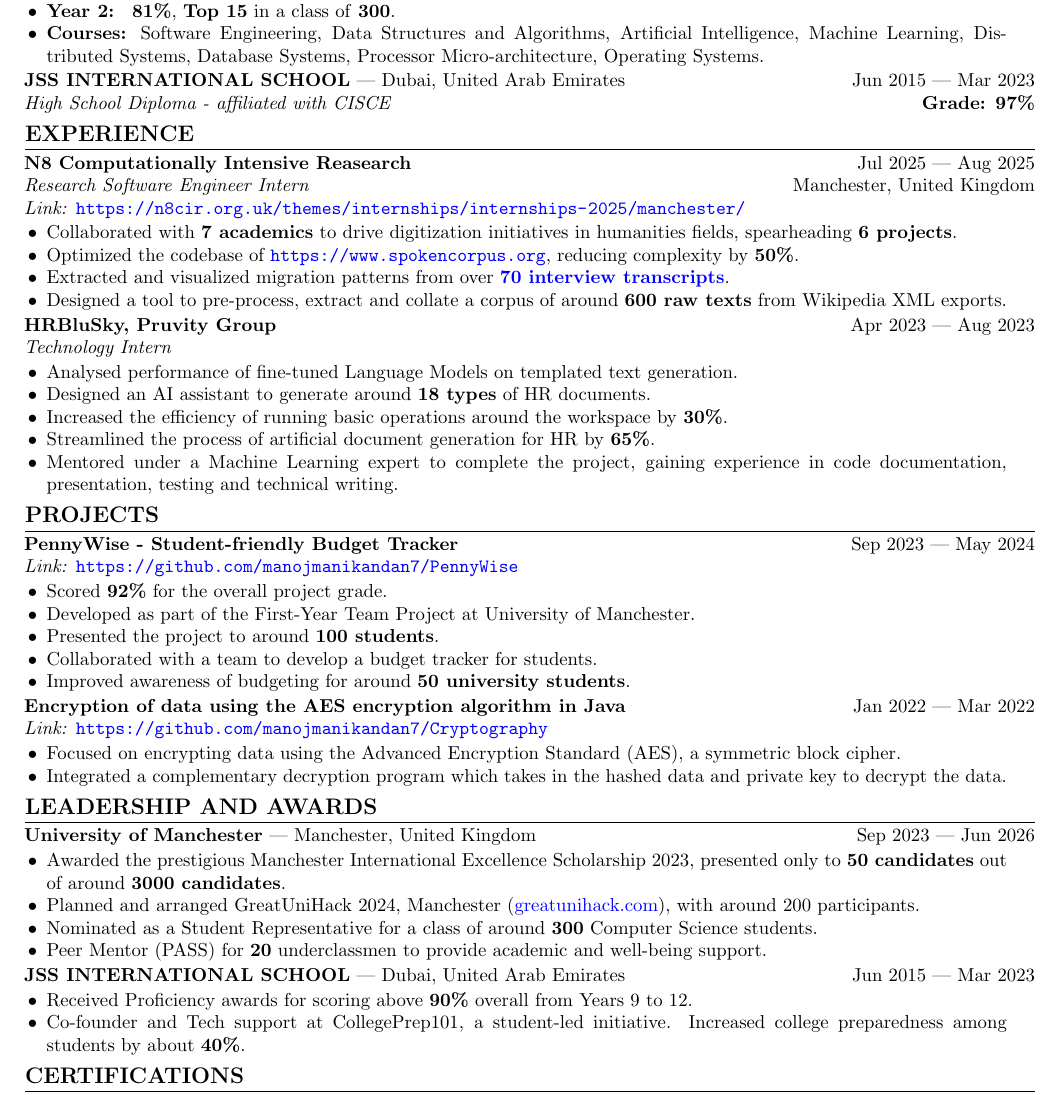
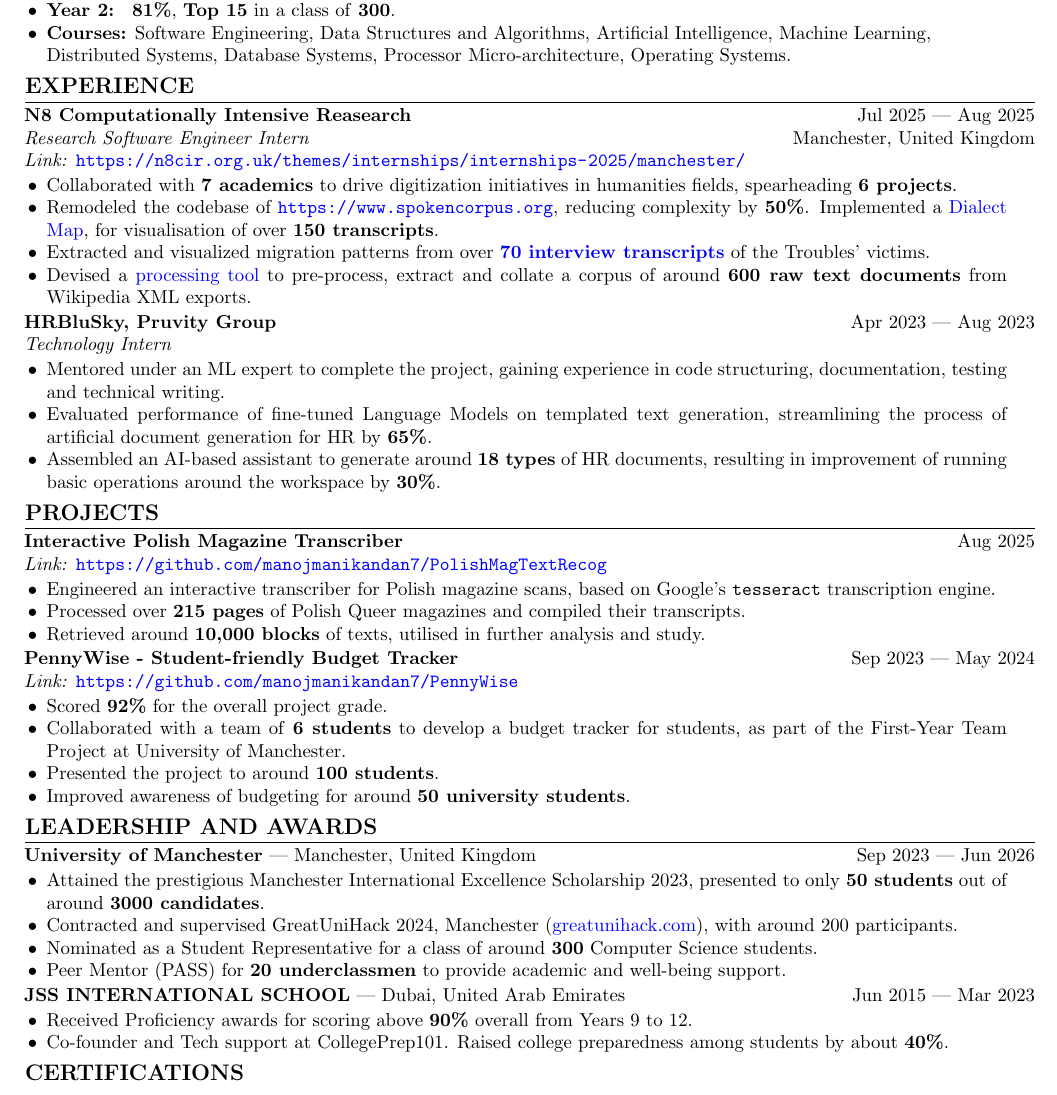
Before and after one commit to manojmanikandan7/Resume, a LaTeX CV (My_Resume.tex): part of the page, cut so that both start at the same text. Compiled offline with pdfLaTeX.

Commit message:
add changes

```diff
--- a/My_Resume.tex
+++ b/My_Resume.tex
@@ -40,13 +40,14 @@
 \begin{itemize}
     \item \textbf{Year 2: } \textbf{81\%}, \textbf{Top 15} in a class of \textbf{300}.
-    \item \textbf{Courses:} Software Engineering, Data Structures and Algorithms, Artificial Intelligence, Machine Learning, Distributed Systems, Database Systems, Processor Micro-architecture, Operating Systems. %Computer Architecture, Computer Engineering,
+    \item \textbf{Courses:} Software Engineering, Data Structures and Algorithms, Artificial Intelligence, Machine Learning, \\
+    Distributed Systems, Database Systems, Processor Micro-architecture, Operating Systems. %Computer Architecture, Computer Engineering,
     % \item Student Representative and Ambassador for the Department of Computer Science.
 \end{itemize}
 
  %\hfill Credit standing: Honors % Additional info
-\noindent
-\textbf{JSS INTERNATIONAL SCHOOL} | Dubai, United Arab Emirates \hfill Jun 2015 | Mar 2023\\ % University name and location
-\textit{High School Diploma - affiliated with CISCE} \hfill \textbf{Grade: 97\%} % Degree and GPA
+% \noindent
+% \textbf{JSS INTERNATIONAL SCHOOL} | Dubai, United Arab Emirates \hfill Jun 2015 | Mar 2023\\ % University name and location
+% \textit{High School Diploma - affiliated with CISCE} \hfill \textbf{Grade: 97\%} % Degree and GPA
 
 
 % Experience Section
@@ -66,18 +67,16 @@
 \textit{Link:} \url{https://n8cir.org.uk/themes/internships/internships-2025/manchester/}
 \begin{itemize}
     \item Collaborated with \textbf{7 academics} to drive digitization initiatives in humanities fields, spearheading \textbf{6 projects}.
-    \item Optimized the codebase of \url{https://www.spokencorpus.org}, reducing complexity by \textbf{50\%}.
-    \item Extracted and visualized migration patterns from over \href{https://conflictmemorymigration.manchester.ac.uk/interviews/}{\textbf{70 interview transcripts}}.
-    \item Designed a tool to pre-process, extract and collate a corpus of around \textbf{600 raw texts} from Wikipedia XML exports.
+    \item Remodeled the codebase of \url{https://www.spokencorpus.org}, reducing complexity by \textbf{50\%}. Implemented a \href{https://spokencorpus.org/map_search.php}{Dialect Map}, for visualisation of over \textbf{150 transcripts}.
+    \item Extracted and visualized migration patterns from over \href{https://conflictmemorymigration.manchester.ac.uk/interviews/}{\textbf{70 interview transcripts}} of the Troubles' victims.
+    \item Devised a \href{https://github.com/manojmanikandan7/WikipediaXmlParser}{processing tool} to pre-process, extract and collate a corpus of around \textbf{600 raw text documents} from Wikipedia XML exports.
 \end{itemize}
 \textbf{HRBluSky, Pruvity Group} \hfill Apr 2023 | Aug 2023 \\ %\hfill City, State\\ % Company name and location
 \textit{Technology Intern}  % Position and duration
 \begin{itemize}
-    \item Analysed performance of fine-tuned Language Models on templated text generation.
-    \item Designed an AI assistant to generate around \textbf{18 types} of HR documents.
-    \item Increased the efficiency of running basic operations around the workspace by \textbf{30\%}.
-    \item Streamlined the process of artificial document generation for HR by \textbf{65\%}.
-    \item Mentored under a Machine Learning expert to complete the project, gaining experience in code documentation, presentation, testing and technical writing.
+    \item Mentored under an ML expert to complete the project, gaining experience in code structuring, documentation, testing and technical writing.
+    \item Evaluated performance of fine-tuned Language Models on templated text generation, streamlining the process of artificial document generation for HR by \textbf{65\%}.
+    \item Assembled an AI-based assistant to generate around \textbf{18 types} of HR documents, resulting in improvement of running basic operations around the workspace by \textbf{30\%}.
 \end{itemize}
 
 
@@ -99,15 +98,24 @@
 
 % Projects Section
 \section*{PROJECTS}
+\noindent
+\textbf{Interactive Polish Magazine Transcriber} \hfill Aug 2025 \\ % \hfill City, State\\ % Project name and location
+\textit{Link:} \url{https://github.com/manojmanikandan7/PolishMagTextRecog}  % Project link and duration
+\begin{itemize}
+    \item Engineered an interactive transcriber for Polish magazine scans, based on Google's \texttt{tesseract} transcription engine.
+    \item Processed over \textbf{215 pages} of Polish Queer magazines and compiled their transcripts.
+    \item Retrieved around \textbf{10,000 blocks} of texts, utilised in further analysis and study.
+ % Project description and contributions
+\end{itemize}
+
 % Team Project
 \noindent
 \textbf{PennyWise - Student-friendly Budget Tracker} \hfill Sep 2023 | May 2024 \\ % Project name and location
 \textit{Link:} \url{https://github.com/manojmanikandan7/PennyWise}
 \begin{itemize}
     \item Scored \textbf{92\%} for the overall project grade.
-    \item Developed as part of the First-Year Team Project at University of Manchester.
+    \item Collaborated with a team of \textbf{6 students} to develop a budget tracker for students, as part of the First-Year Team Project at University of Manchester.
     \item Presented the project to around \textbf{100 students}.
-    \item Collaborated with a team to develop a budget tracker for students.
     \item Improved awareness of budgeting for around \textbf{50 university students}.
  % Project description and contributions
 \end{itemize}
@@ -126,23 +134,26 @@
 % \end{itemize}
 
 % Personal Project
-\noindent
-\textbf{Encryption of data using the AES encryption algorithm in Java} \hfill Jan 2022 | Mar 2022 \\ % \hfill City, State\\ % Project name and location
-\textit{Link:} \url{https://github.com/manojmanikandan7/Cryptography}  % Project link and duration
-\begin{itemize}
-    \item Focused on encrypting data using the Advanced Encryption Standard (AES), a symmetric block cipher.
-    \item Integrated a complementary decryption program which takes in the hashed data and private key to decrypt the data.
- % Project description and contributions
-\end{itemize}
+% \noindent
+% \textbf{Encryption of data using the AES encryption algorithm in Java} \hfill Jan 2022 | Mar 2022 \\ % \hfill City, State\\ % Project name and location
+% \textit{Link:} \url{https://github.com/manojmanikandan7/Cryptography}  % Project link and duration
+% \begin{itemize}
+%     \item Focused on encrypting data using the Advanced Encryption Standard (AES), a symmetric block cipher.
+%     \item Integrated a complementary decryption program which takes in the hashed data and private key to decrypt the data.
+%  % Project description and contributions
+% \end{itemize}
+
+
+
 
 \section*{LEADERSHIP AND AWARDS}
 \noindent
 \textbf{University of Manchester} | Manchester, United Kingdom \hfill Sep 2023 | Jun 2026 % Club or organization name and location
 \begin{itemize}
-    \item Awarded the prestigious Manchester International Excellence Scholarship 2023, presented only to \textbf{50 candidates} out of around \textbf{3000 candidates}.
-    \item Planned and arranged GreatUniHack 2024, Manchester (\href{https://www.greatunihack.com}{greatunihack.com}), with around 200 participants.
+    \item Attained the prestigious Manchester International Excellence Scholarship 2023, presented to only \textbf{50 students} out of around \textbf{3000 candidates}.
+    \item Contracted and supervised GreatUniHack 2024, Manchester (\href{https://www.greatunihack.com}{greatunihack.com}), with around 200 participants.
     \item Nominated as a Student Representative for a class of around \textbf{300} Computer Science students.
-    \item Peer Mentor (PASS) for \textbf{20} underclassmen to provide academic and well-being support.
+    \item Peer Mentor (PASS) for \textbf{20 underclassmen} to provide academic and well-being support.
  % Responsibilities and achievements
 \end{itemize}
 
@@ -150,7 +161,7 @@
 \textbf{JSS INTERNATIONAL SCHOOL} | Dubai, United Arab Emirates \hfill Jun 2015 | Mar 2023
 \begin{itemize}
     \item Received Proficiency awards for scoring above \textbf{90\%} overall from Years 9 to 12.
-    \item Co-founder and Tech support at CollegePrep101, a student-led initiative. Increased college preparedness among students by about \textbf{40\%}.
+    \item Co-founder and Tech support at CollegePrep101. Raised college preparedness among students by about \textbf{40\%}.
 \end{itemize}
 
 
```
Also changed, not shown: My_Resume.tex (2 more changed lines).
